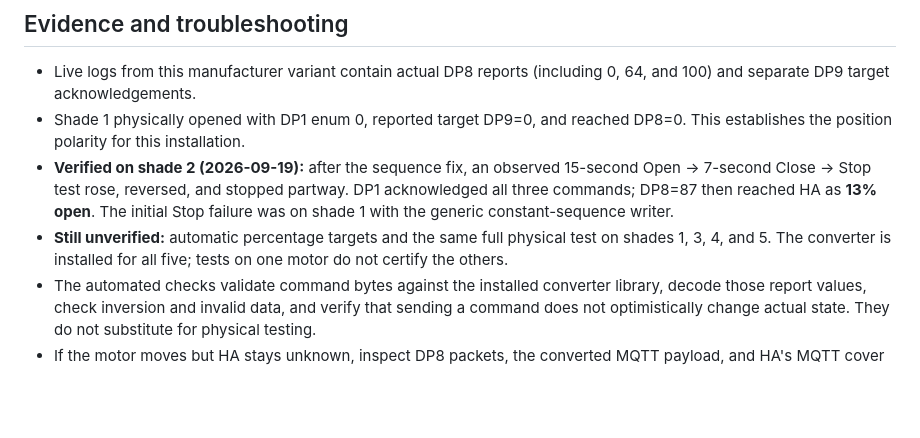
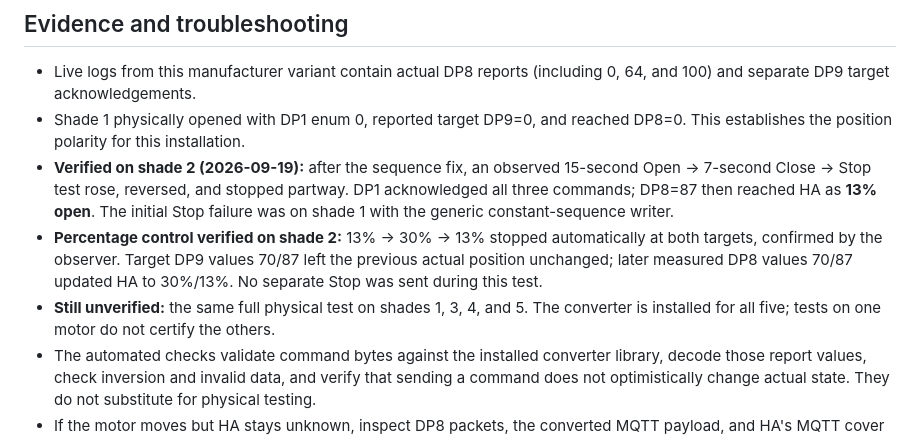
Before and after one commit to fernando-freitas-alves/typesafe-smart-home-demo, a Markdown page: deployment/zigbee2mqtt/README.md, the part around the change. Rendered like a GitHub page; blank space fills up the shorter version.

Commit message:
docs(zigbee): record verified automatic shade position control

```diff
--- a/deployment/zigbee2mqtt/README.md
+++ b/deployment/zigbee2mqtt/README.md
@@ -43,7 +43,8 @@ These motors do not have verified on-demand position reads, so no misleading `/g
 - Live logs from this manufacturer variant contain actual DP8 reports (including 0, 64, and 100) and separate DP9 target acknowledgements.
 - Shade 1 physically opened with DP1 enum 0, reported target DP9=0, and reached DP8=0. This establishes the position polarity for this installation.
 - **Verified on shade 2 (2026-09-19):** after the sequence fix, an observed 15-second Open → 7-second Close → Stop test rose, reversed, and stopped partway. DP1 acknowledged all three commands; DP8=87 then reached HA as **13% open**. The initial Stop failure was on shade 1 with the generic constant-sequence writer.
-- **Still unverified:** automatic percentage targets and the same full physical test on shades 1, 3, 4, and 5. The converter is installed for all five; tests on one motor do not certify the others.
+- **Percentage control verified on shade 2:** 13% → 30% → 13% stopped automatically at both targets, confirmed by the observer. Target DP9 values 70/87 left the previous actual position unchanged; later measured DP8 values 70/87 updated HA to 30%/13%. No separate Stop was sent during this test.
+- **Still unverified:** the same full physical test on shades 1, 3, 4, and 5. The converter is installed for all five; tests on one motor do not certify the others.
 - The automated checks validate command bytes against the installed converter library, decode those report values, check inversion and invalid data, and verify that sending a command does not optimistically change actual state. They do not substitute for physical testing.
 - If the motor moves but HA stays unknown, inspect DP8 packets, the converted MQTT payload, and HA's MQTT cover position subscription in that order.
 - If direction is wrong, stop the motor and check `invert_cover` against physical observation. Do not experiment with calibration or limit settings.
```
